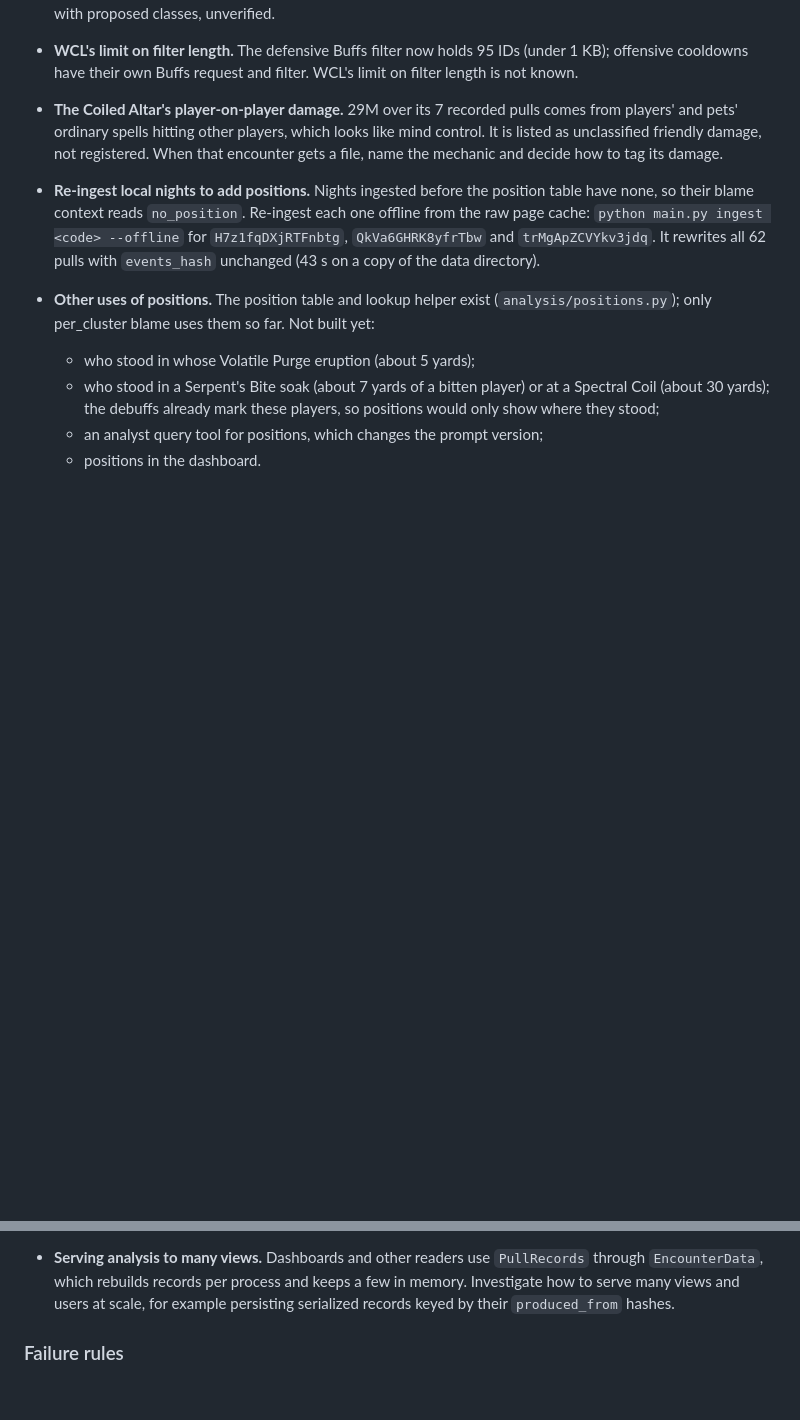
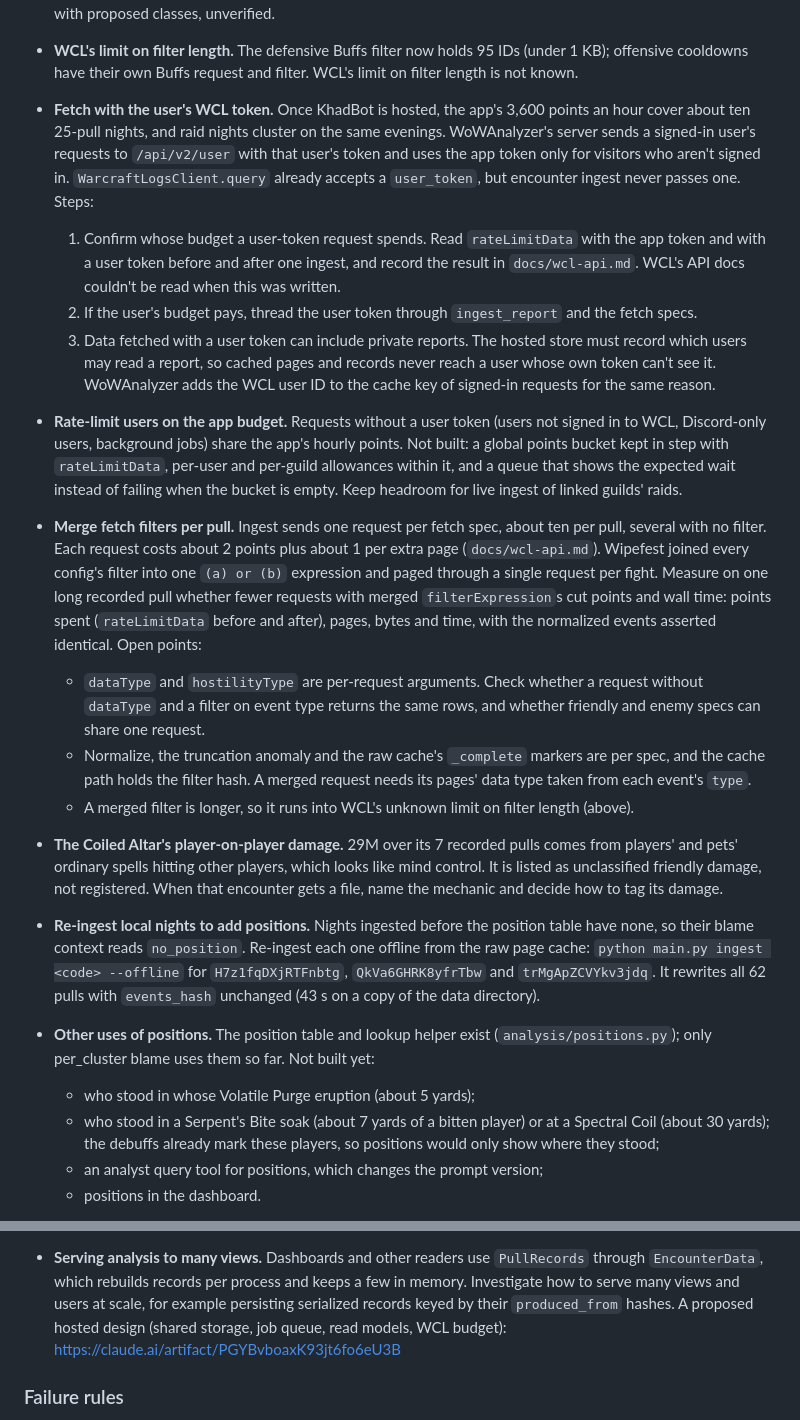
Before and after one commit to TheDastard/KhadBot, a Markdown page: docs/follow-ups.md, 2 parts joined by grey strips. Rendered like a GitHub page; blank space fills up the shorter version.

Commit message:
[KB][docs] Add WCL point budget follow-ups for hosted ingest
A hosted KhadBot would fetch every user's reports on the app's
3,600 WCL points an hour, which covers about ten 25-pull nights while
raid nights cluster on the same evenings. docs/follow-ups.md gains
three items under "Data and ingest":

- Fetch with the user's WCL token: confirm whose budget a user-token
  request spends, thread the token through ingest (the shared
  WarcraftLogsClient already accepts one), and keep private-report
  data readable only by users whose token can see it.
- Rate-limit users on the app budget: a points bucket kept in step
  with rateLimitData, per-user and per-guild allowances, and a queue
  that shows the wait instead of failing.
- Merge fetch filters per pull: measure whether fewer requests with
  combined filter expressions cut points and wall time, with the
  per-spec data type, truncation and cache questions this raises.

The "Serving analysis to many views" item now links the proposed
hosted design.

```diff
--- a/docs/follow-ups.md
+++ b/docs/follow-ups.md
@@ -76,6 +76,32 @@ plan: https://claude.ai/artifact/UwgEKmEL1sh1DM47AyPsUh
   proposed classes, unverified.
 - **WCL's limit on filter length.** The defensive Buffs filter now holds 95 IDs (under 1 KB); offensive
   cooldowns have their own Buffs request and filter. WCL's limit on filter length is not known.
+- **Fetch with the user's WCL token.** Once KhadBot is hosted, the app's 3,600 points an hour cover about ten
+  25-pull nights, and raid nights cluster on the same evenings. WoWAnalyzer's server sends a signed-in user's
+  requests to `/api/v2/user` with that user's token and uses the app token only for visitors who aren't signed
+  in. `WarcraftLogsClient.query` already accepts a `user_token`, but encounter ingest never passes one. Steps:
+  1. Confirm whose budget a user-token request spends. Read `rateLimitData` with the app token and with a user
+     token before and after one ingest, and record the result in `docs/wcl-api.md`. WCL's API docs couldn't
+     be read when this was written.
+  2. If the user's budget pays, thread the user token through `ingest_report` and the fetch specs.
+  3. Data fetched with a user token can include private reports. The hosted store must record which users may
+     read a report, so cached pages and records never reach a user whose own token can't see it. WoWAnalyzer
+     adds the WCL user ID to the cache key of signed-in requests for the same reason.
+- **Rate-limit users on the app budget.** Requests without a user token (users not signed in to WCL,
+  Discord-only users, background jobs) share the app's hourly points. Not built: a global points bucket kept in
+  step with `rateLimitData`, per-user and per-guild allowances within it, and a queue that shows the expected
+  wait instead of failing when the bucket is empty. Keep headroom for live ingest of linked guilds' raids.
+- **Merge fetch filters per pull.** Ingest sends one request per fetch spec, about ten per pull, several with no
+  filter. Each request costs about 2 points plus about 1 per extra page (`docs/wcl-api.md`). Wipefest joined
+  every config's filter into one `(a) or (b)` expression and paged through a single request per fight. Measure
+  on one long recorded pull whether fewer requests with merged `filterExpression`s cut points and wall time:
+  points spent (`rateLimitData` before and after), pages, bytes and time, with the normalized events asserted
+  identical. Open points:
+  - `dataType` and `hostilityType` are per-request arguments. Check whether a request without `dataType` and a
+    filter on event type returns the same rows, and whether friendly and enemy specs can share one request.
+  - Normalize, the truncation anomaly and the raw cache's `_complete` markers are per spec, and the cache path
+    holds the filter hash. A merged request needs its pages' data type taken from each event's `type`.
+  - A merged filter is longer, so it runs into WCL's unknown limit on filter length (above).
 
 - **The Coiled Altar's player-on-player damage.** 29M over its 7 recorded pulls comes from players' and pets'
   ordinary spells hitting other players, which looks like mind control. It is listed as unclassified friendly
@@ -124,7 +150,8 @@ plan: https://claude.ai/artifact/UwgEKmEL1sh1DM47AyPsUh
   invalidates what" in `docs/encounter-pipeline.md`).
 - **Serving analysis to many views.** Dashboards and other readers use `PullRecords` through `EncounterData`,
   which rebuilds records per process and keeps a few in memory. Investigate how to serve many views and users at
-  scale, for example persisting serialized records keyed by their `produced_from` hashes.
+  scale, for example persisting serialized records keyed by their `produced_from` hashes. A proposed hosted
+  design (shared storage, job queue, read models, WCL budget): https://claude.ai/artifact/PGYBvboaxK93jt6fo6eU3B
 
 ### Failure rules
 
```
